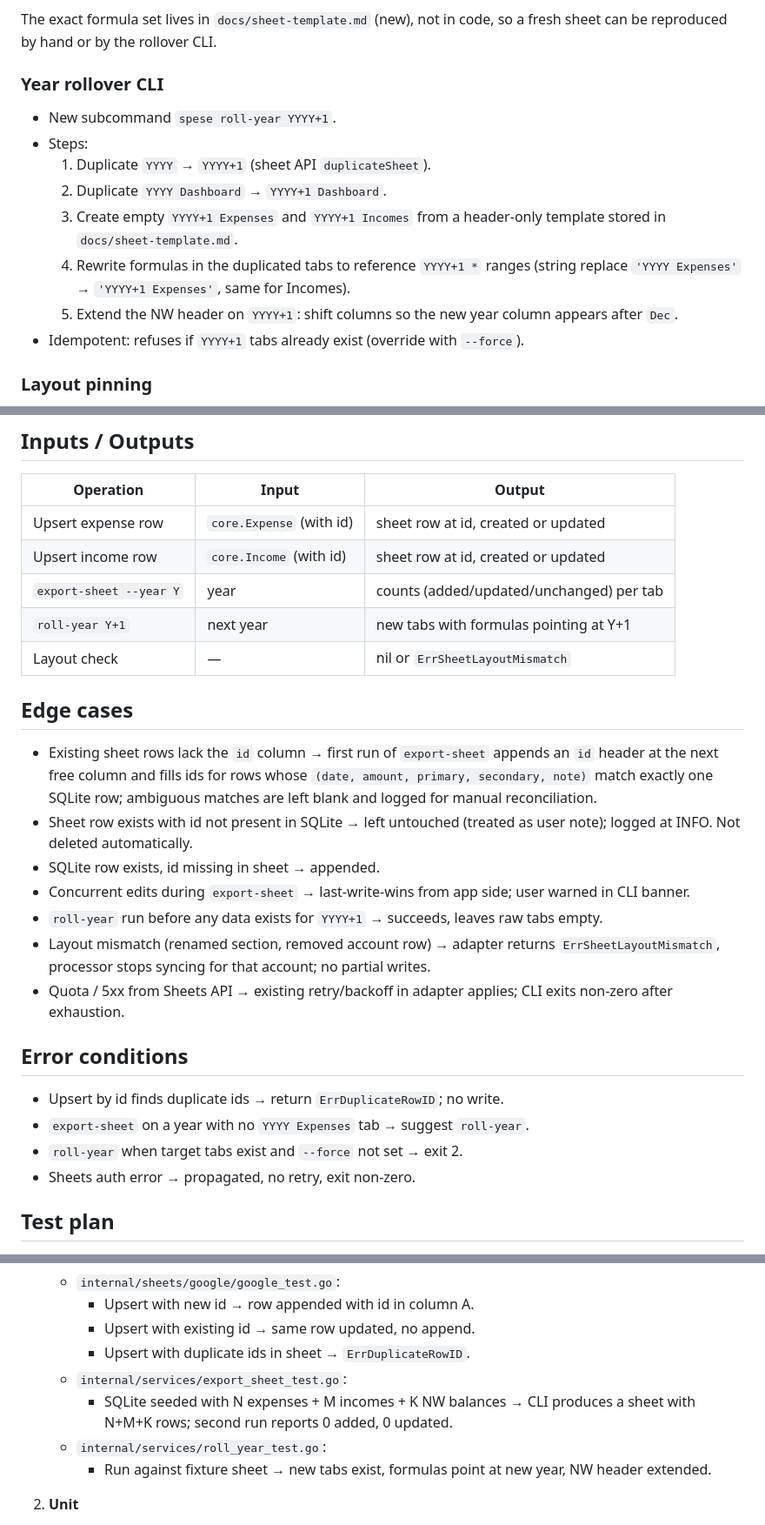
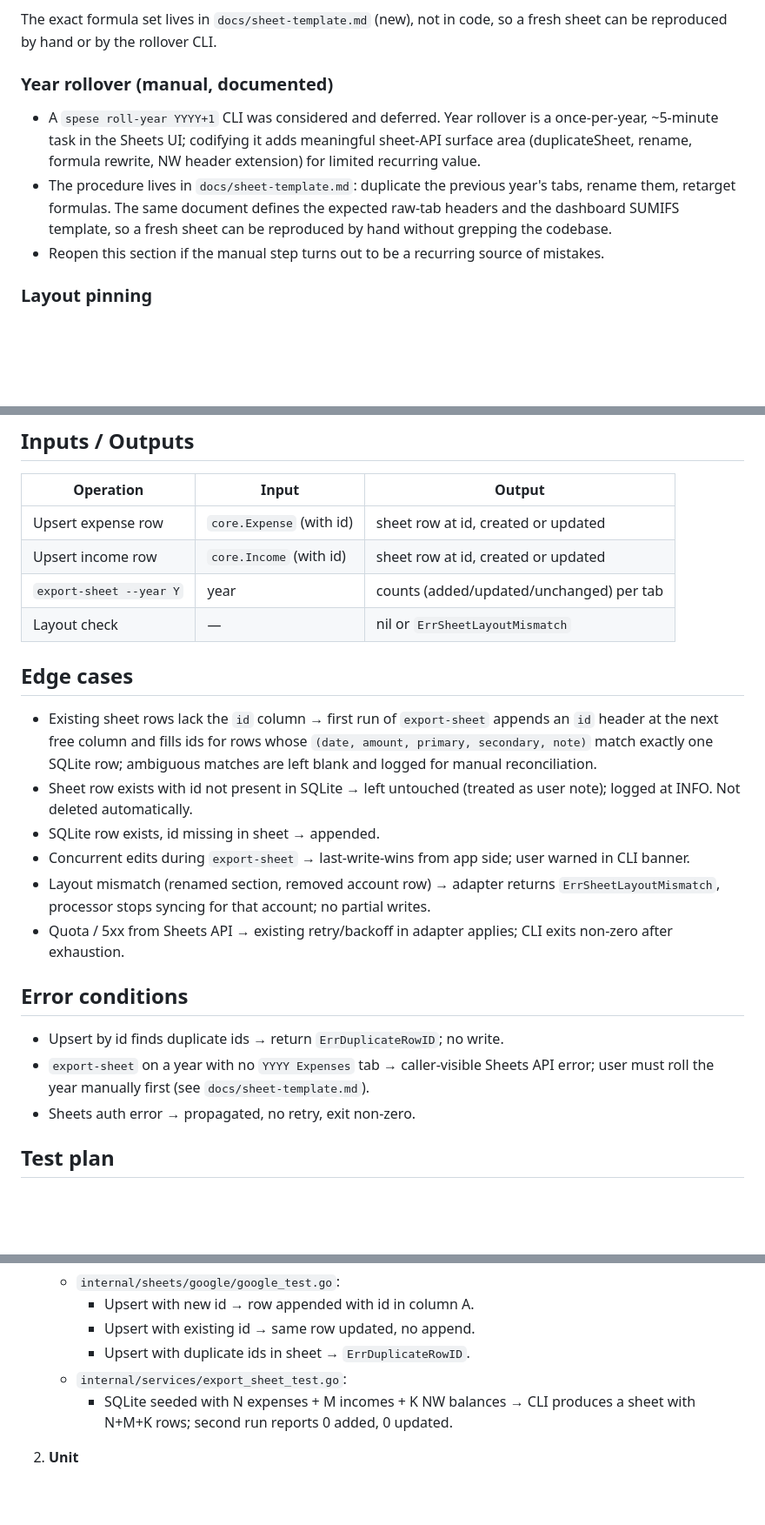
Before and after one commit to emiliopalmerini/spese, a Markdown page: docs/adr/0007-sheet-as-backup-model.md, 3 parts joined by grey strips. Shown at 87% size. Drawn GitHub-style; blank space fills up the shorter version.

```diff
--- a/docs/adr/0007-sheet-as-backup-model.md
+++ b/docs/adr/0007-sheet-as-backup-model.md
@@ -83,19 +83,17 @@ Pick Months / Pick Expenses pivots reference the `YYYY Dashboard` totals.
 The exact formula set lives in `docs/sheet-template.md` (new), not in code, so
 a fresh sheet can be reproduced by hand or by the rollover CLI.
 
-### Year rollover CLI
-- New subcommand `spese roll-year YYYY+1`.
-- Steps:
-  1. Duplicate `YYYY` → `YYYY+1` (sheet API `duplicateSheet`).
-  2. Duplicate `YYYY Dashboard` → `YYYY+1 Dashboard`.
-  3. Create empty `YYYY+1 Expenses` and `YYYY+1 Incomes` from a header-only
-     template stored in `docs/sheet-template.md`.
-  4. Rewrite formulas in the duplicated tabs to reference `YYYY+1 *` ranges
-     (string replace `'YYYY Expenses'` → `'YYYY+1 Expenses'`, same for
-     Incomes).
-  5. Extend the NW header on `YYYY+1`: shift columns so the new year column
-     appears after `Dec`.
-- Idempotent: refuses if `YYYY+1` tabs already exist (override with `--force`).
+### Year rollover (manual, documented)
+- A `spese roll-year YYYY+1` CLI was considered and deferred. Year rollover
+  is a once-per-year, ~5-minute task in the Sheets UI; codifying it adds
+  meaningful sheet-API surface area (duplicateSheet, rename, formula
+  rewrite, NW header extension) for limited recurring value.
+- The procedure lives in `docs/sheet-template.md`: duplicate the previous
+  year's tabs, rename them, retarget formulas. The same document defines the
+  expected raw-tab headers and the dashboard SUMIFS template, so a fresh
+  sheet can be reproduced by hand without grepping the codebase.
+- Reopen this section if the manual step turns out to be a recurring source
+  of mistakes.
 
 ### Layout pinning
 - New file `internal/sheets/google/layout.go` exposing constants for:
@@ -121,7 +119,6 @@ These are tracked as follow-up ADRs.
 | Upsert expense row | `core.Expense` (with id) | sheet row at id, created or updated |
 | Upsert income row | `core.Income` (with id) | sheet row at id, created or updated |
 | `export-sheet --year Y` | year | counts (added/updated/unchanged) per tab |
-| `roll-year Y+1` | next year | new tabs with formulas pointing at Y+1 |
 | Layout check | — | nil or `ErrSheetLayoutMismatch` |
 
 ## Edge cases
@@ -134,8 +131,6 @@ These are tracked as follow-up ADRs.
 - SQLite row exists, id missing in sheet → appended.
 - Concurrent edits during `export-sheet` → last-write-wins from app side; user
   warned in CLI banner.
-- `roll-year` run before any data exists for `YYYY+1` → succeeds, leaves raw
-  tabs empty.
 - Layout mismatch (renamed section, removed account row) → adapter returns
   `ErrSheetLayoutMismatch`, processor stops syncing for that account; no
   partial writes.
@@ -144,8 +139,9 @@ These are tracked as follow-up ADRs.
 
 ## Error conditions
 - Upsert by id finds duplicate ids → return `ErrDuplicateRowID`; no write.
-- `export-sheet` on a year with no `YYYY Expenses` tab → suggest `roll-year`.
-- `roll-year` when target tabs exist and `--force` not set → exit 2.
+- `export-sheet` on a year with no `YYYY Expenses` tab → caller-visible
+  Sheets API error; user must roll the year manually first
+  (see `docs/sheet-template.md`).
 - Sheets auth error → propagated, no retry, exit non-zero.
 
 ## Test plan
@@ -158,10 +154,6 @@ These are tracked as follow-up ADRs.
    - `internal/services/export_sheet_test.go`:
      - SQLite seeded with N expenses + M incomes + K NW balances → CLI produces
        a sheet with N+M+K rows; second run reports 0 added, 0 updated.
-   - `internal/services/roll_year_test.go`:
-     - Run against fixture sheet → new tabs exist, formulas point at new year,
-       NW header extended.
-
 2. **Unit**
    - `internal/sheets/google/layout_test.go`: header validation + missing
      headers produce `ErrSheetLayoutMismatch`.
```
Also changed, not shown: other parts of docs/adr/0007-sheet-as-backup-model.md (+2 -3 lines), docs/sheet-template.md (added, +130 -0 lines).
